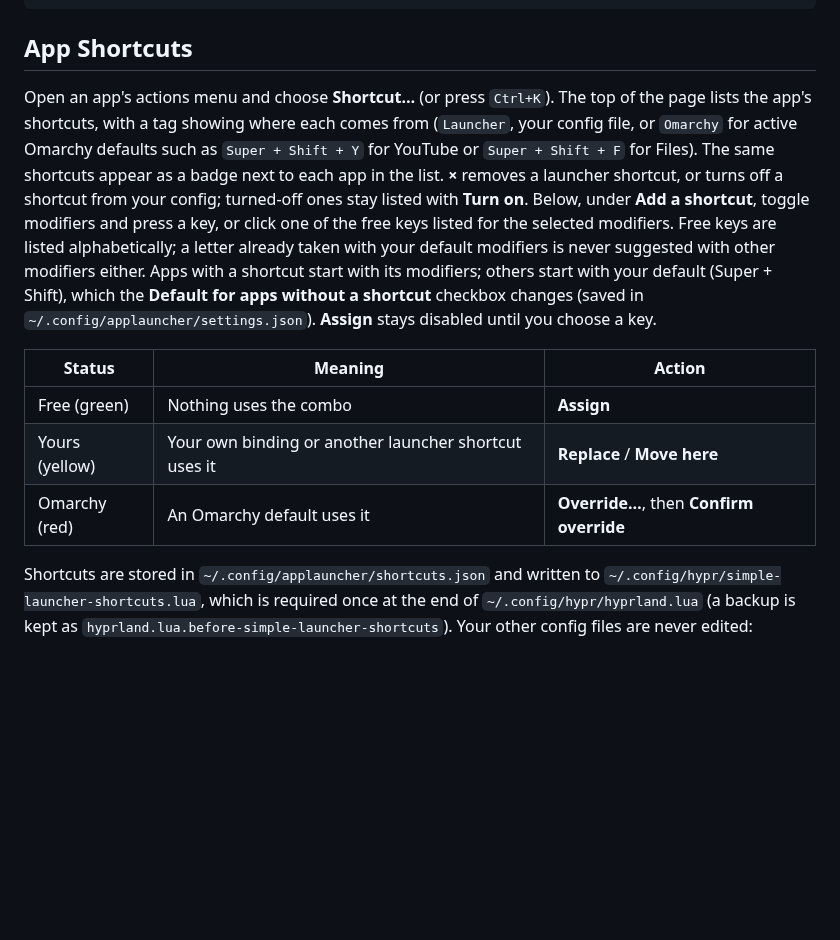
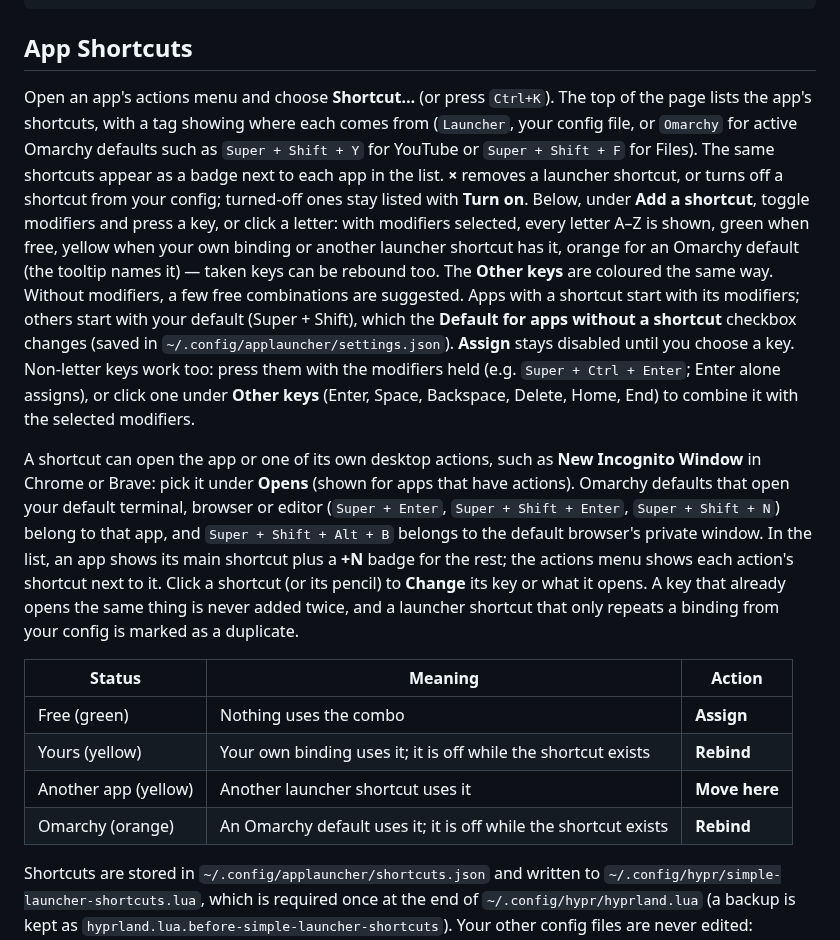
Before and after one commit to uBruckhaus/omarchy-simple-launcher-for-fools, a Markdown page: README.md, the part around one of its changes. Rendered like a GitHub page; blank space fills up the shorter version.

```diff
--- a/README.md
+++ b/README.md
@@ -52,13 +64,16 @@ o.bind("SUPER + CTRL + ALT + SPACE", "Simple Launcher", "~/.config/omarchy/plugi
 
 ## App Shortcuts
 
-Open an app's actions menu and choose **Shortcut…** (or press `Ctrl+K`). The top of the page lists the app's shortcuts, with a tag showing where each comes from (`Launcher`, your config file, or `Omarchy` for active Omarchy defaults such as `Super + Shift + Y` for YouTube or `Super + Shift + F` for Files). The same shortcuts appear as a badge next to each app in the list. **×** removes a launcher shortcut, or turns off a shortcut from your config; turned-off ones stay listed with **Turn on**. Below, under **Add a shortcut**, toggle modifiers and press a key, or click one of the free keys listed for the selected modifiers. Free keys are listed alphabetically; a letter already taken with your default modifiers is never suggested with other modifiers either. Apps with a shortcut start with its modifiers; others start with your default (Super + Shift), which the **Default for apps without a shortcut** checkbox changes (saved in `~/.config/applauncher/settings.json`). **Assign** stays disabled until you choose a key.
+Open an app's actions menu and choose **Shortcut…** (or press `Ctrl+K`). The top of the page lists the app's shortcuts, with a tag showing where each comes from (`Launcher`, your config file, or `Omarchy` for active Omarchy defaults such as `Super + Shift + Y` for YouTube or `Super + Shift + F` for Files). The same shortcuts appear as a badge next to each app in the list. **×** removes a launcher shortcut, or turns off a shortcut from your config; turned-off ones stay listed with **Turn on**. Below, under **Add a shortcut**, toggle modifiers and press a key, or click a letter: with modifiers selected, every letter A–Z is shown, green when free, yellow when your own binding or another launcher shortcut has it, orange for an Omarchy default (the tooltip names it) — taken keys can be rebound too. The **Other keys** are coloured the same way. Without modifiers, a few free combinations are suggested. Apps with a shortcut start with its modifiers; others start with your default (Super + Shift), which the **Default for apps without a shortcut** checkbox changes (saved in `~/.config/applauncher/settings.json`). **Assign** stays disabled until you choose a key. Non-letter keys work too: press them with the modifiers held (e.g. `Super + Ctrl + Enter`; Enter alone assigns), or click one under **Other keys** (Enter, Space, Backspace, Delete, Home, End) to combine it with the selected modifiers.
+
+A shortcut can open the app or one of its own desktop actions, such as **New Incognito Window** in Chrome or Brave: pick it under **Opens** (shown for apps that have actions). Omarchy defaults that open your default terminal, browser or editor (`Super + Enter`, `Super + Shift + Enter`, `Super + Shift + N`) belong to that app, and `Super + Shift + Alt + B` belongs to the default browser's private window. In the list, an app shows its main shortcut plus a **+N** badge for the rest; the actions menu shows each action's shortcut next to it. Click a shortcut (or its pencil) to **Change** its key or what it opens. A key that already opens the same thing is never added twice, and a launcher shortcut that only repeats a binding from your config is marked as a duplicate.
 
 | Status | Meaning | Action |
 | --- | --- | --- |
 | Free (green) | Nothing uses the combo | **Assign** |
-| Yours (yellow) | Your own binding or another launcher shortcut uses it | **Replace** / **Move here** |
-| Omarchy (red) | An Omarchy default uses it | **Override…**, then **Confirm override** |
+| Yours (yellow) | Your own binding uses it; it is off while the shortcut exists | **Rebind** |
+| Another app (yellow) | Another launcher shortcut uses it | **Move here** |
+| Omarchy (orange) | An Omarchy default uses it; it is off while the shortcut exists | **Rebind** |
 
 Shortcuts are stored in `~/.config/applauncher/shortcuts.json` and written to `~/.config/hypr/simple-launcher-shortcuts.lua`, which is required once at the end of `~/.config/hypr/hyprland.lua` (a backup is kept as `hyprland.lua.before-simple-launcher-shortcuts`). Your other config files are never edited: replacing or unbinding a binding is an `hl.unbind` in the generated file, so removing the shortcut restores the original. Every change is validated with `hyprctl configerrors` and rolled back if Hyprland rejects it.
 
```
Also changed, not shown: other parts of README.md (+14 -2 lines), MARKETPLACE.md (+11 -6 lines), preview.png, 5 other files.
